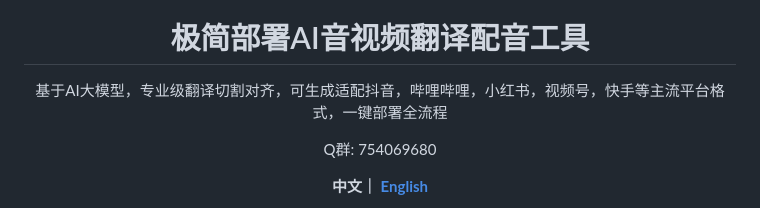
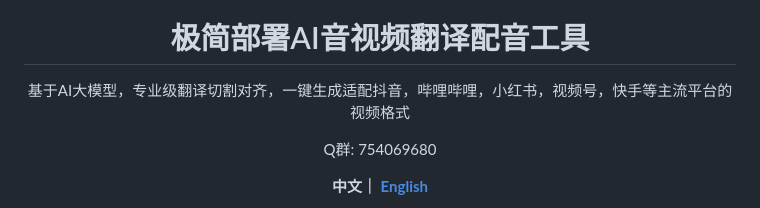
Before and after one commit to datasys2026/AgenticDub, a Markdown page: README.md, the part around the change. Rendered like a GitHub page.

```diff
--- a/README.md
+++ b/README.md
@@ -3,7 +3,7 @@
 
   # 极简部署AI音视频翻译配音工具
 
-  <p>基于AI大模型，专业级翻译切割对齐，可生成适配抖音，哔哩哔哩，小红书，视频号，快手等主流平台格式，一键部署全流程</p>
+  <p>基于AI大模型，专业级翻译切割对齐，一键生成适配抖音，哔哩哔哩，小红书，视频号，快手等主流平台的视频格式</p>
   <p> Q群: 754069680 </p>
 
   **中文｜ [English](./docs/README_en.md)**
```
